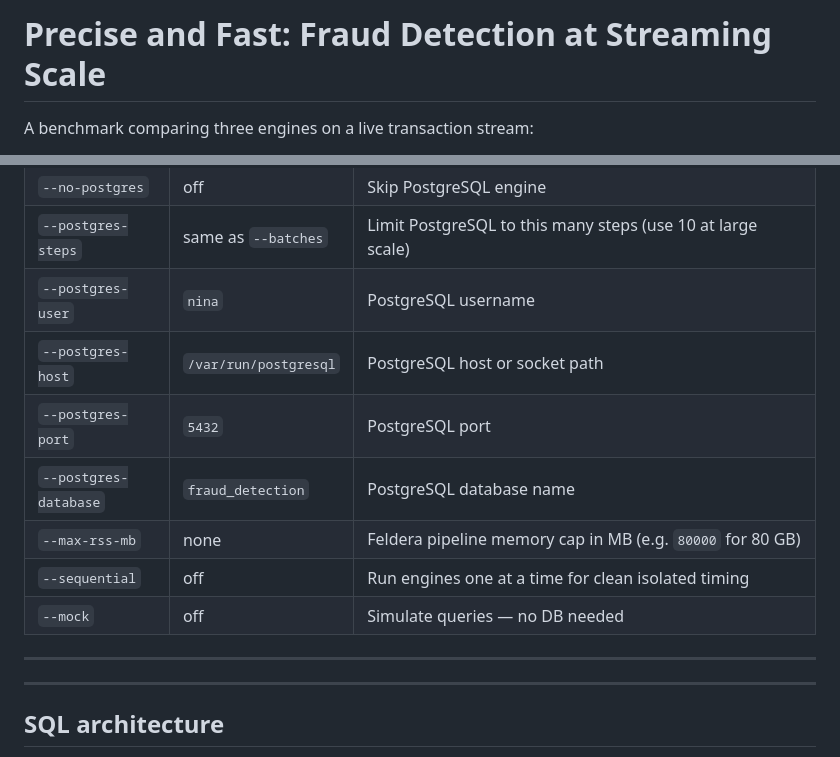
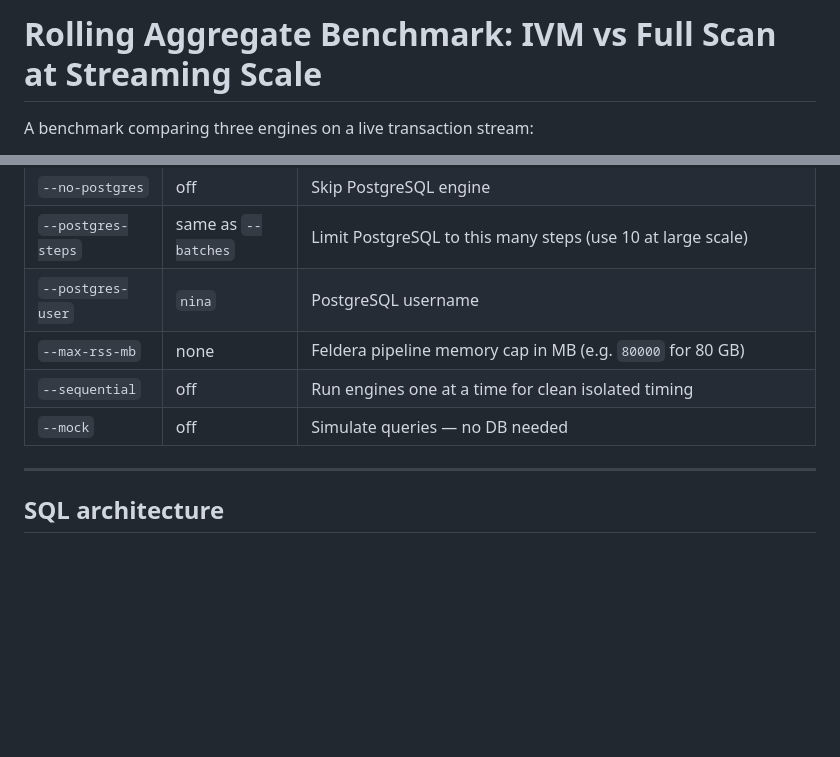
Before and after one commit to feldera/feldera-demos, a Markdown page: rolling-aggregate-bench/README.md, 2 parts joined by grey strips. Rendered like a GitHub page; blank space fills up the shorter version.

Commit message:
rolling-aggregate-bench: fix README title and stale args
- Rename title to reflect directory rename (no longer "Fraud Detection at Streaming Scale")
- Remove duplicate horizontal rule
- Remove --postgres-host/port/database from args table (not in run_bench.py)

Co-Authored-By: wilmaontherun <wilmaontherun@gmail.com>

```diff
--- a/rolling-aggregate-bench/README.md
+++ b/rolling-aggregate-bench/README.md
@@ -1,4 +1,4 @@
-# Precise and Fast: Fraud Detection at Streaming Scale
+# Rolling Aggregate Benchmark: IVM vs Full Scan at Streaming Scale
 
 A benchmark comparing three engines on a live transaction stream:
 
@@ -229,14 +229,9 @@ python3 src/run_bench.py \
 | `--no-postgres` | off | Skip PostgreSQL engine |
 | `--postgres-steps` | same as `--batches` | Limit PostgreSQL to this many steps (use 10 at large scale) |
 | `--postgres-user` | `nina` | PostgreSQL username |
-| `--postgres-host` | `/var/run/postgresql` | PostgreSQL host or socket path |
-| `--postgres-port` | `5432` | PostgreSQL port |
-| `--postgres-database` | `fraud_detection` | PostgreSQL database name |
 | `--max-rss-mb` | none | Feldera pipeline memory cap in MB (e.g. `80000` for 80 GB) |
 | `--sequential` | off | Run engines one at a time for clean isolated timing |
 | `--mock` | off | Simulate queries — no DB needed |
-
----
 
 ---
 
```
